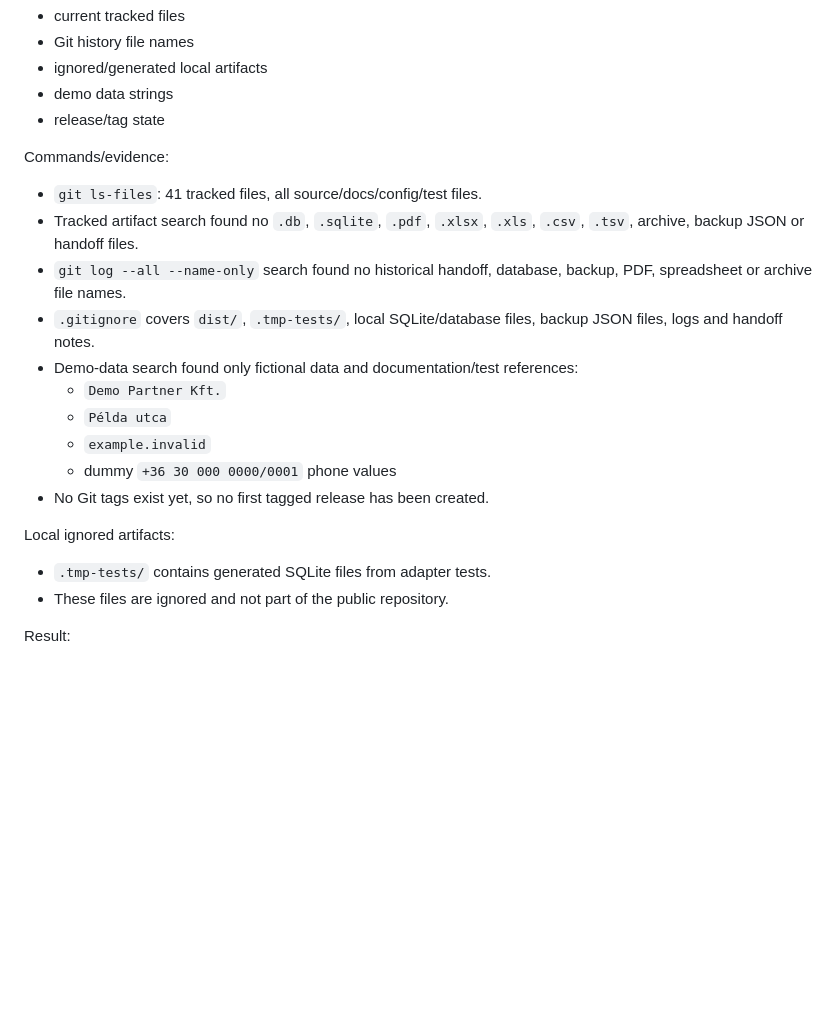
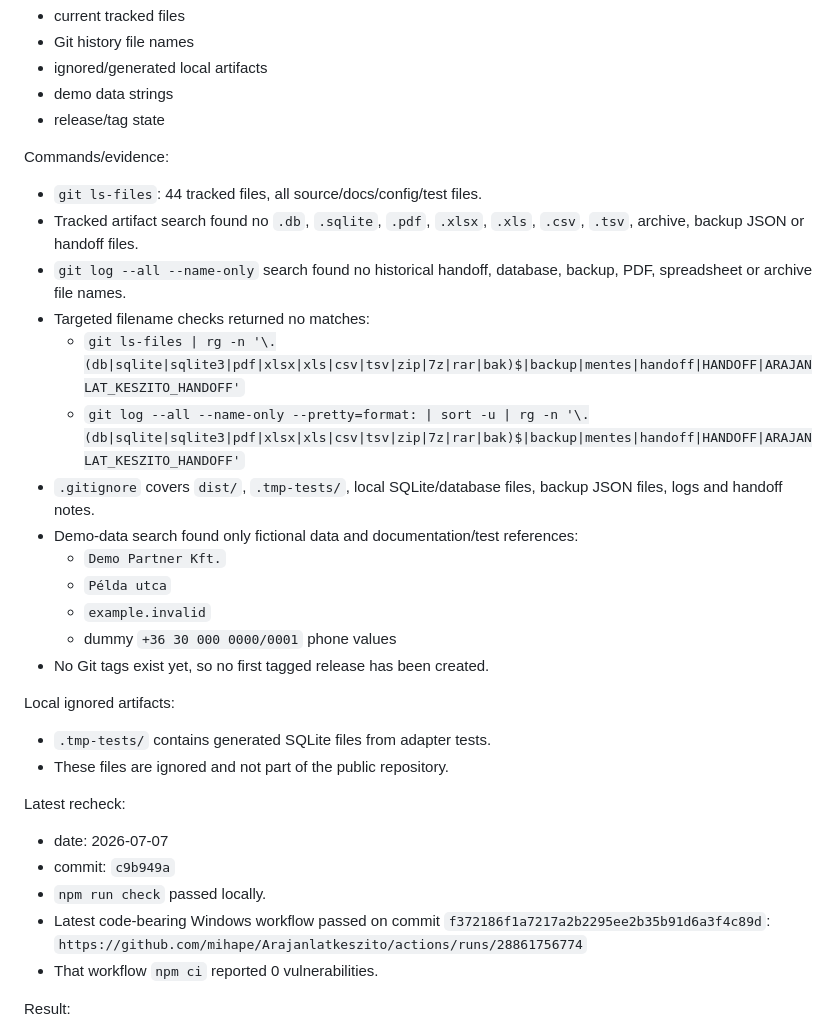
Before and after one commit to mihape/Arajanlatkeszito, a Markdown page: docs/QA.md, the part around the change. GitHub-like rendering; blank space fills up the shorter version.

Commit message:
Document public repo safety recheck

```diff
--- a/docs/QA.md
+++ b/docs/QA.md
@@ -227,9 +227,12 @@ Scope:
 
 Commands/evidence:
 
-- `git ls-files`: 41 tracked files, all source/docs/config/test files.
+- `git ls-files`: 44 tracked files, all source/docs/config/test files.
 - Tracked artifact search found no `.db`, `.sqlite`, `.pdf`, `.xlsx`, `.xls`, `.csv`, `.tsv`, archive, backup JSON or handoff files.
 - `git log --all --name-only` search found no historical handoff, database, backup, PDF, spreadsheet or archive file names.
+- Targeted filename checks returned no matches:
+  - `git ls-files | rg -n '\.(db|sqlite|sqlite3|pdf|xlsx|xls|csv|tsv|zip|7z|rar|bak)$|backup|mentes|handoff|HANDOFF|ARAJANLAT_KESZITO_HANDOFF'`
+  - `git log --all --name-only --pretty=format: | sort -u | rg -n '\.(db|sqlite|sqlite3|pdf|xlsx|xls|csv|tsv|zip|7z|rar|bak)$|backup|mentes|handoff|HANDOFF|ARAJANLAT_KESZITO_HANDOFF'`
 - `.gitignore` covers `dist/`, `.tmp-tests/`, local SQLite/database files, backup JSON files, logs and handoff notes.
 - Demo-data search found only fictional data and documentation/test references:
   - `Demo Partner Kft.`
@@ -242,6 +245,14 @@ Local ignored artifacts:
 
 - `.tmp-tests/` contains generated SQLite files from adapter tests.
 - These files are ignored and not part of the public repository.
+
+Latest recheck:
+
+- date: 2026-07-07
+- commit: `c9b949a`
+- `npm run check` passed locally.
+- Latest code-bearing Windows workflow passed on commit `f372186f1a7217a2b2295ee2b35b91d6a3f4c89d`: `https://github.com/mihape/Arajanlatkeszito/actions/runs/28861756774`
+- That workflow `npm ci` reported 0 vulnerabilities.
 
 Result:
 
```
